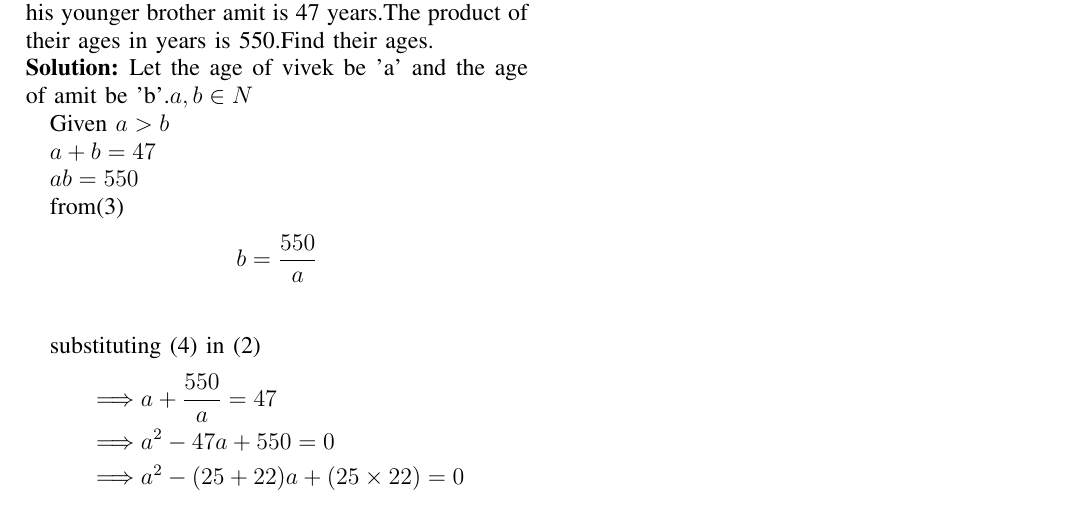
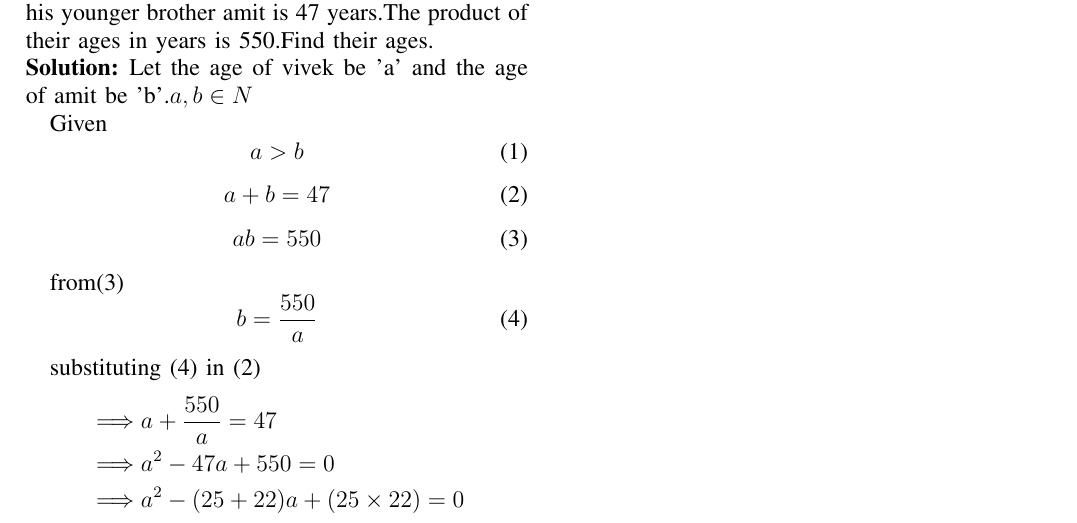
Before and after one commit to pettugadipranav/assignment-1, a LaTeX problem sheet (assignment 1.tex): part of the page, cut so that both start at the same text. Compiled offline with pdfLaTeX.

Commit message:
Update assignment 1.tex

```diff
--- a/assignment 1.tex
+++ b/assignment 1.tex
@@ -26,16 +26,23 @@ columns=fullflexible
   Let the age of vivek be 'a' and the age of amit be 'b'.$ a,b \in N$
 
   Given
- $ a>b $
+  \begin{equation}
+\label{maineq}
+a>b
+  \end{equation}
+ \begin{equation}
+\label{eq1}
+     a+b=47
+ \end{equation}
+\begin{equation}
+ \label{eq2}
+ ab=550
+\end{equation}
 
-$ a+b=47$
-
- $ ab=550 $
-
- from(3)
- \begin{align*}
- b&=\frac{550}{a}\\
- \end{align*}
+  from(3)
+ \begin{equation}
+b=\frac{550}{a}
+ \end{equation}
 
  substituting (4) in (2)
  \begin{align*}
```
